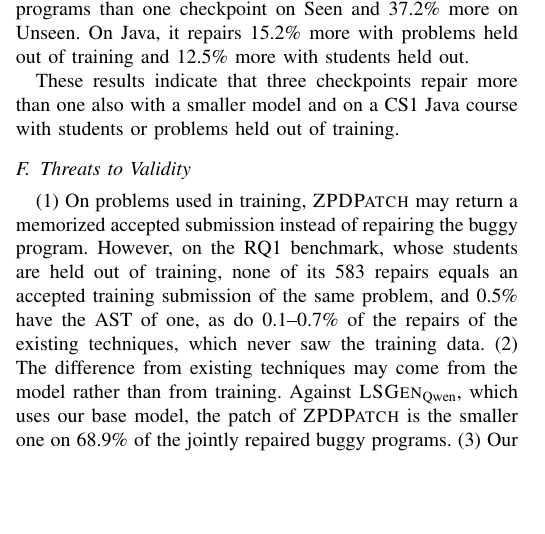
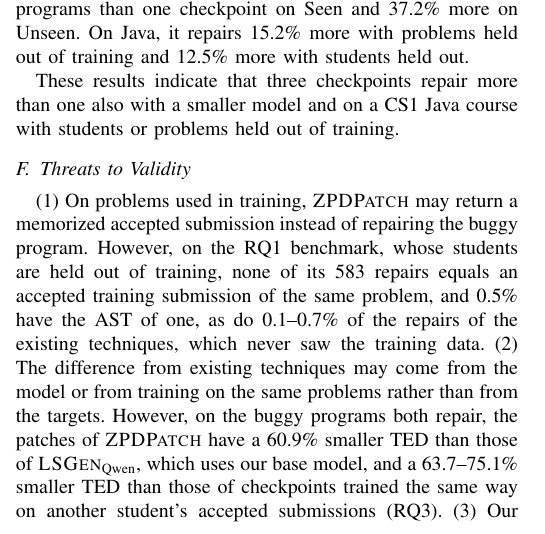
Before and after one commit to dwchoi95/zpd-apr, a LaTeX paper (main.tex): part of one column of page 9 of 12, cut so that both start at the same text, the shorter picture padded with empty space. Compiled offline with pdfLaTeX.

Commit message:
Introduction and Threats (2): the peer-target control; the joint TED against LSGen-Qwen instead of the share of smaller patches
Co-Authored-By: Claude Opus 5.5 <noreply@anthropic.com>

```diff
--- a/main.tex
+++ b/main.tex
@@ -657,7 +657,7 @@ The lower part of Table~\ref{tab:generality} lists, for each setting, the repair
 These results indicate that three checkpoints repair more than one also with a smaller model and on a CS1 Java course with students or problems held out of training.
 
 \subsection{Threats to Validity}
-(1) On problems used in training, \textsc{ZPDPatch} may return a memorized accepted submission instead of repairing the buggy program. However, on the RQ1 benchmark, whose students are held out of training, none of its 583 repairs equals an accepted training submission of the same problem, and 0.5\% have the AST of one, as do 0.1--0.7\% of the repairs of the existing techniques, which never saw the training data. (2) The difference from existing techniques may come from the model rather than from training. Against \textsc{LSGen}\textsubscript{Qwen}, which uses our base model, the patch of \textsc{ZPDPatch} is the smaller one on 68.9\% of the jointly repaired buggy programs. (3) Our datasets may not cover every type of assignment, but they hold over 3,000 buggy programs of 403 distinct problems in Python and Java, 6.2--80.6 times as many problems as the benchmarks of prior techniques~\cite{hu2019re,xie2024brafar,dai2026learner}. (4) Demonstrated reach measures what a student reaches with help by the size of an edit, not by its difficulty, and takes the largest step of the trajectory. Under stricter definitions, the largest step before the buggy program, the median step, or the step to acceptance, \textsc{ZPDPatch} still has the largest share of repairs within reach (63.1\%, 51.6\%, and 56.6\%, against at most 54.9\%, 42.8\%, and 46.5\%). We measure no learning effect. (5) A repair passes the test suite of its problem, not every input~\cite{smith2015cure}. On 100 generated inputs per problem within the input constraints of its description, judged against the majority output of seven accepted programs, 5.5--10.5\% of every technique's plausible patches fail some input, as do 11.4\% of the students' own accepted programs. The patches of \textsc{ZPDPatch} fail most often (10.5\%), likely because they keep the student's program and its latent bugs: counting only inputs that the student's accepted program passes, 3.1\% fail, against 3.4--6.5\% for the existing techniques.
+(1) On problems used in training, \textsc{ZPDPatch} may return a memorized accepted submission instead of repairing the buggy program. However, on the RQ1 benchmark, whose students are held out of training, none of its 583 repairs equals an accepted training submission of the same problem, and 0.5\% have the AST of one, as do 0.1--0.7\% of the repairs of the existing techniques, which never saw the training data. (2) The difference from existing techniques may come from the model or from training on the same problems rather than from the targets. However, on the buggy programs both repair, the patches of \textsc{ZPDPatch} have a 60.9\% smaller TED than those of \textsc{LSGen}\textsubscript{Qwen}, which uses our base model, and a 63.7--75.1\% smaller TED than those of checkpoints trained the same way on another student's accepted submissions (RQ3). (3) Our datasets may not cover every type of assignment, but they hold over 3,000 buggy programs of 403 distinct problems in Python and Java, 6.2--80.6 times as many problems as the benchmarks of prior techniques~\cite{hu2019re,xie2024brafar,dai2026learner}. (4) Demonstrated reach measures what a student reaches with help by the size of an edit, not by its difficulty, and takes the largest step of the trajectory. Under stricter definitions, the largest step before the buggy program, the median step, or the step to acceptance, \textsc{ZPDPatch} still has the largest share of repairs within reach (63.1\%, 51.6\%, and 56.6\%, against at most 54.9\%, 42.8\%, and 46.5\%). We measure no learning effect. (5) A repair passes the test suite of its problem, not every input~\cite{smith2015cure}. On 100 generated inputs per problem within the input constraints of its description, judged against the majority output of seven accepted programs, 5.5--10.5\% of every technique's plausible patches fail some input, as do 11.4\% of the students' own accepted programs. The patches of \textsc{ZPDPatch} fail most often (10.5\%), likely because they keep the student's program and its latent bugs: counting only inputs that the student's accepted program passes, 3.1\% fail, against 3.4--6.5\% for the existing techniques.
 
 \section{Related Work}
 \label{sec:related}
```
Also changed, not shown: main.tex (2 more changed lines).
